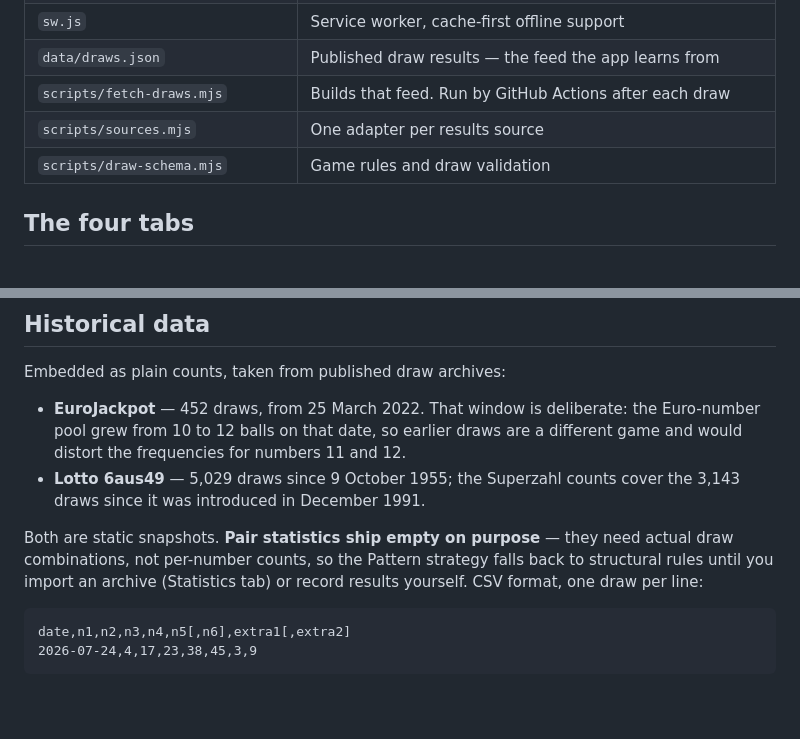
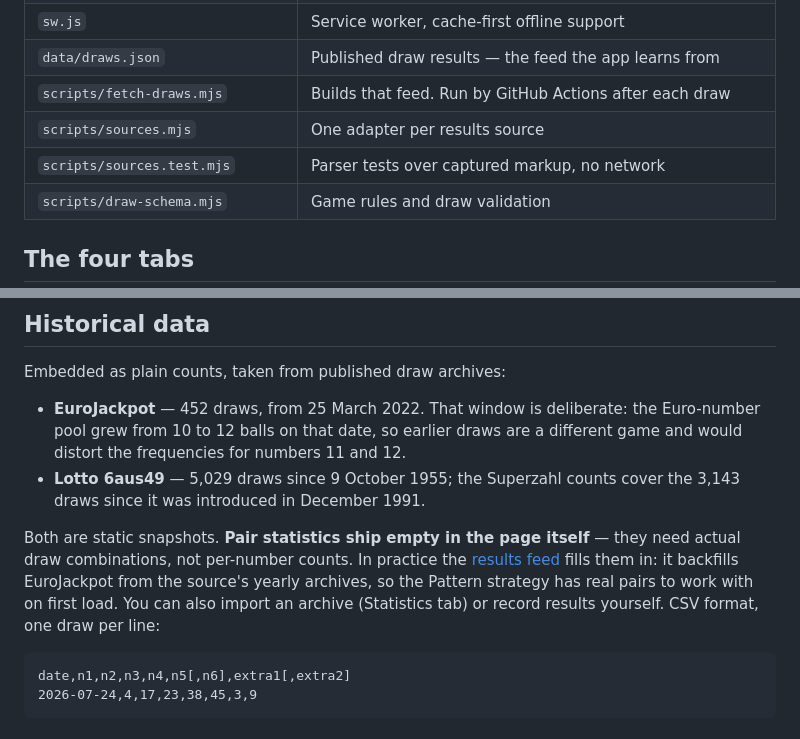
Before and after one commit to sanjayyaluguli-lang/German-lottery, a Markdown page: README.md, 2 parts joined by grey strips. Drawn GitHub-style; blank space fills up the shorter version.

````diff
--- a/README.md
+++ b/README.md
@@ -27,6 +27,7 @@ Settings → Pages → Deploy from branch → `main` / root.
 | `data/draws.json` | Published draw results — the feed the app learns from |
 | `scripts/fetch-draws.mjs` | Builds that feed. Run by GitHub Actions after each draw |
 | `scripts/sources.mjs` | One adapter per results source |
+| `scripts/sources.test.mjs` | Parser tests over captured markup, no network |
 | `scripts/draw-schema.mjs` | Game rules and draw validation |
 
 ## The four tabs
@@ -66,9 +67,10 @@ Embedded as plain counts, taken from published draw archives:
 - **Lotto 6aus49** — 5,029 draws since 9 October 1955; the Superzahl counts cover the 3,143 draws since
   it was introduced in December 1991.
 
-Both are static snapshots. **Pair statistics ship empty on purpose** — they need actual draw
-combinations, not per-number counts, so the Pattern strategy falls back to structural rules until you
-import an archive (Statistics tab) or record results yourself. CSV format, one draw per line:
+Both are static snapshots. **Pair statistics ship empty in the page itself** — they need actual draw
+combinations, not per-number counts. In practice the [results feed](#automatic-results-feed) fills them
+in: it backfills EuroJackpot from the source's yearly archives, so the Pattern strategy has real pairs to
+work with on first load. You can also import an archive (Statistics tab) or record results yourself. CSV format, one draw per line:
 
 ```
 date,n1,n2,n3,n4,n5[,n6],extra1[,extra2]
````
Also changed, not shown: other parts of README.md (+27 -13 lines).
